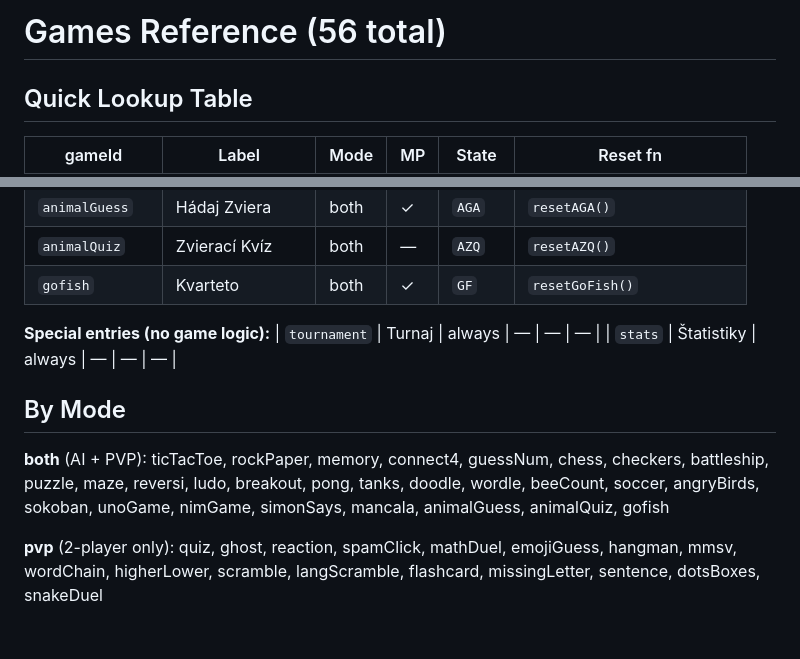
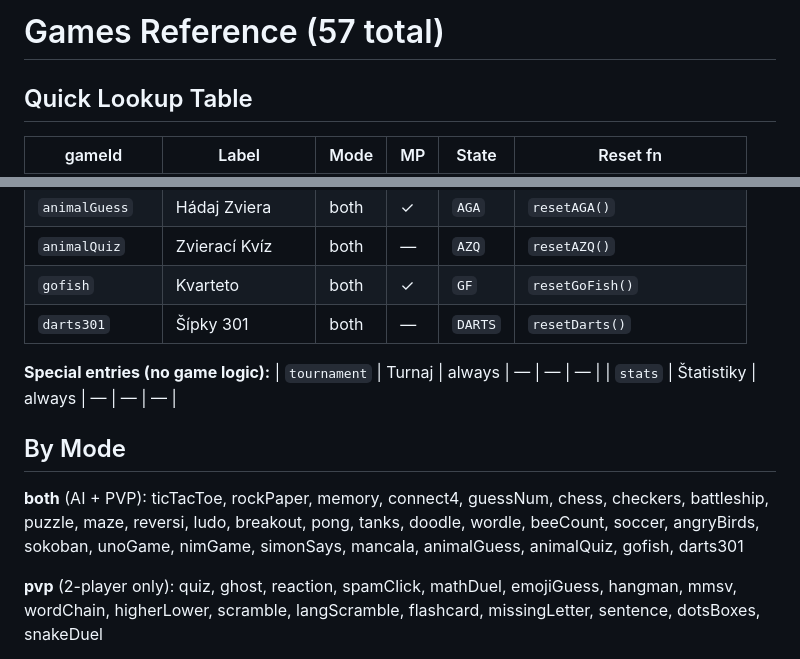
Before and after one commit to DusanOravsky/hry_deti_dusko, a Markdown page: docs/games.md, 2 parts joined by grey strips. Rendered like a GitHub page; blank space fills up the shorter version.

```diff
--- a/docs/games.md
+++ b/docs/games.md
@@ -1,4 +1,4 @@
-# Games Reference (56 total)
+# Games Reference (57 total)
 
 ## Quick Lookup Table
 
@@ -60,6 +60,7 @@
 | `animalGuess` | Hádaj Zviera | both | ✓ | `AGA` | `resetAGA()` |
 | `animalQuiz` | Zvierací Kvíz | both | — | `AZQ` | `resetAZQ()` |
 | `gofish` | Kvarteto | both | ✓ | `GF` | `resetGoFish()` |
+| `darts301` | Šípky 301 | both | — | `DARTS` | `resetDarts()` |
 
 **Special entries (no game logic):**
 | `tournament` | Turnaj | always | — | — | — |
@@ -67,7 +68,7 @@
 
 ## By Mode
 
-**both** (AI + PVP): ticTacToe, rockPaper, memory, connect4, guessNum, chess, checkers, battleship, puzzle, maze, reversi, ludo, breakout, pong, tanks, doodle, wordle, beeCount, soccer, angryBirds, sokoban, unoGame, nimGame, simonSays, mancala, animalGuess, animalQuiz, gofish
+**both** (AI + PVP): ticTacToe, rockPaper, memory, connect4, guessNum, chess, checkers, battleship, puzzle, maze, reversi, ludo, breakout, pong, tanks, doodle, wordle, beeCount, soccer, angryBirds, sokoban, unoGame, nimGame, simonSays, mancala, animalGuess, animalQuiz, gofish, darts301
 
 **pvp** (2-player only): quiz, ghost, reaction, spamClick, mathDuel, emojiGuess, hangman, mmsv, wordChain, higherLower, scramble, langScramble, flashcard, missingLetter, sentence, dotsBoxes, snakeDuel
 
```
Also changed, not shown: docs/changelog.md (+3 -0 lines), docs/features.md (+1 -0 lines).
